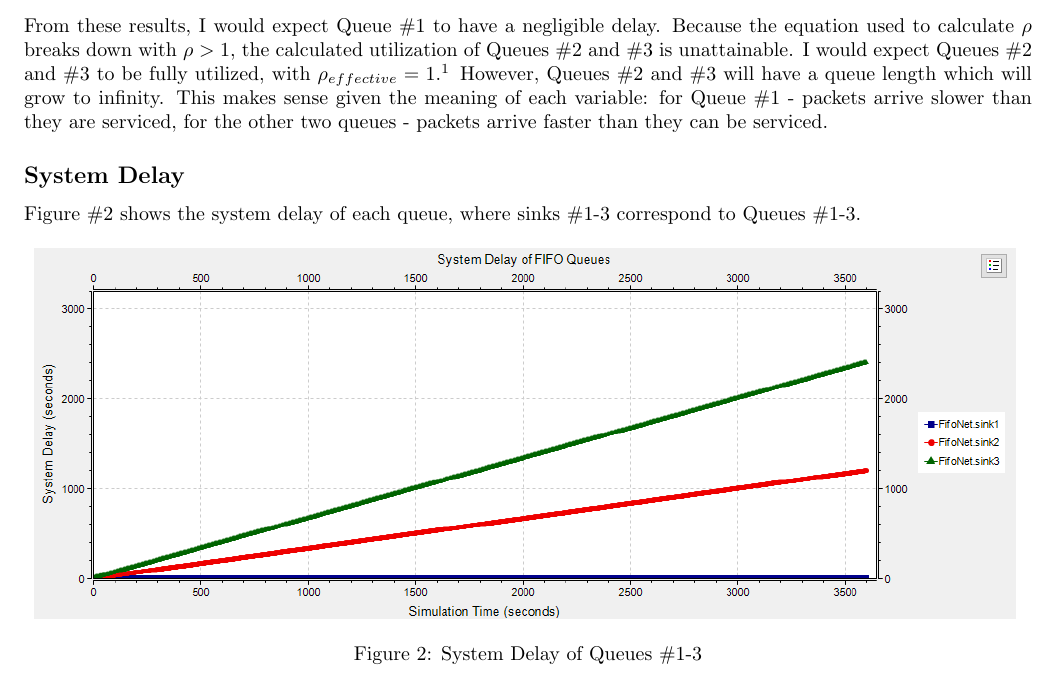
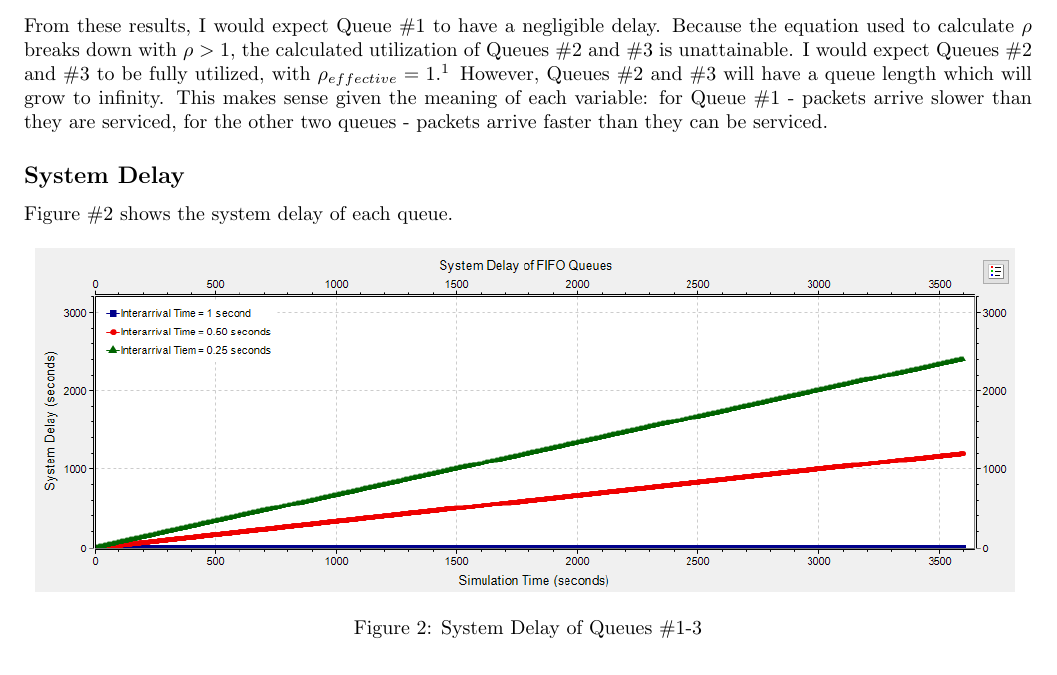
Before and after one commit to MHayden18/Communications, a LaTeX problem sheet (Assignments/Project1/Hayden_Project1.tex): part of page 2 of 5, cut so that both start at the same text. Compiled offline with pdfLaTeX.

Commit message:
Updated chart legend

```diff
--- a/Assignments/Project1/Hayden_Project1.tex
+++ b/Assignments/Project1/Hayden_Project1.tex
@@ -148,7 +148,7 @@ However, Queues \#2 and \#3 will have a queue length which will grow to infinity
 This makes sense given the meaning of each variable:  for Queue \#1 - packets arrive slower than they are serviced, for the other two queues - packets arrive faster than they can be serviced.
 
 \subsection*{System Delay}
-Figure \#\ref{DelayPlot} shows the system delay of each queue, where sinks \#1-3 correspond to Queues \#1-3.
+Figure \#\ref{DelayPlot} shows the system delay of each queue.
 
 \begin{figure}[h!]
 	\begin{center}
```
Also changed, not shown: Assignments/Project1/Images/DelayPlot.PNG, 2 other files.
